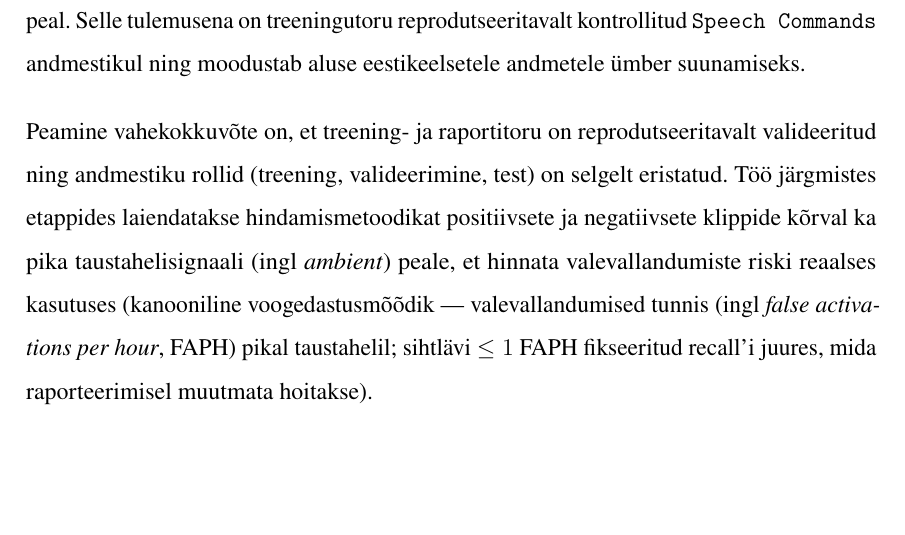
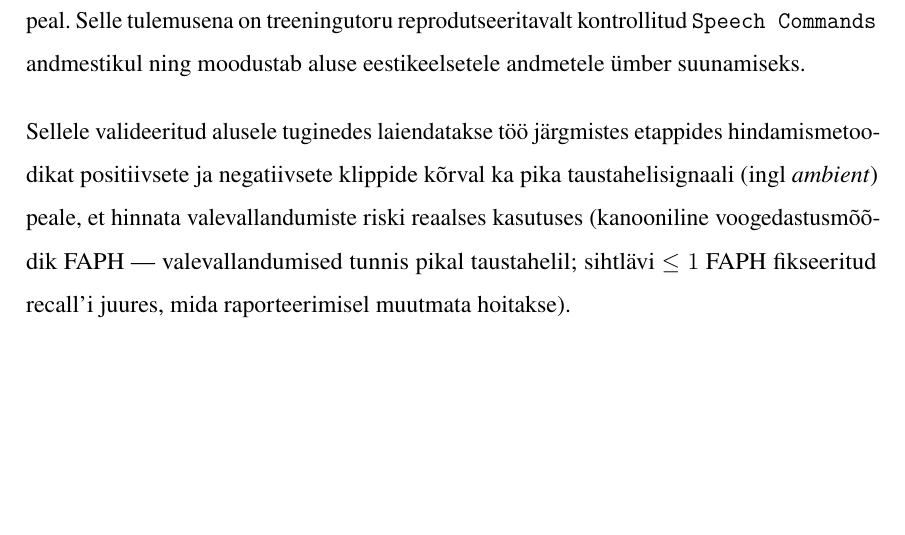
Before and after one commit to Yikizi/kratt, a LaTeX thesis (docs/thesis/thesis-tex-estonian/main.tex, which reads docs/thesis/thesis-tex-estonian/chapters/summary.tex): part of page 45 of 52, cut so that both start at the same text. Compiled offline with pdfLaTeX.

Commit message:
docs(thesis): chapter-readiness — pivot signpost in summary closing paragraph
(cherry picked from commit c780922a59f48b5b1ac874c4e543ff2c5ad43233)

```diff
--- a/docs/thesis/thesis-tex-estonian/chapters/summary.tex
+++ b/docs/thesis/thesis-tex-estonian/chapters/summary.tex
@@ -2,4 +2,4 @@ Käesoleva töö eesmärk on luua valideeritud ja reprodutseeritav treening- ja
 
 Töö käigus rekonstrueeriti varasemad ebaõnnestunud katsed, parandati \texttt{microWakeWord} põhist treeningu- ja raportitoru ning valideeriti see avaliku \texttt{Speech Commands} andmestiku peal. Selle tulemusena on treeningutoru reprodutseeritavalt kontrollitud \texttt{Speech Commands} andmestikul ning moodustab aluse eestikeelsetele andmetele ümber suunamiseks.
 
-Peamine vahekokkuvõte on, et treening- ja raportitoru on reprodutseeritavalt valideeritud ning andmestiku rollid (treening, valideerimine, test) on selgelt eristatud. Töö järgmistes etappides laiendatakse hindamismetoodikat positiivsete ja negatiivsete klippide kõrval ka pika taustahelisignaali (ingl \emph{ambient}) peale, et hinnata valevallandumiste riski reaalses kasutuses (kanooniline voogedastusmõõdik --- valevallandumised tunnis (ingl \emph{false activations per hour}, FAPH) pikal taustahelil; sihtlävi $\leq 1$ FAPH fikseeritud recall'i juures, mida raporteerimisel muutmata hoitakse).
+Sellele valideeritud alusele tuginedes laiendatakse töö järgmistes etappides hindamismetoodikat positiivsete ja negatiivsete klippide kõrval ka pika taustahelisignaali (ingl \emph{ambient}) peale, et hinnata valevallandumiste riski reaalses kasutuses (kanooniline voogedastusmõõdik FAPH --- valevallandumised tunnis pikal taustahelil; sihtlävi $\leq 1$ FAPH fikseeritud recall'i juures, mida raporteerimisel muutmata hoitakse).
```
